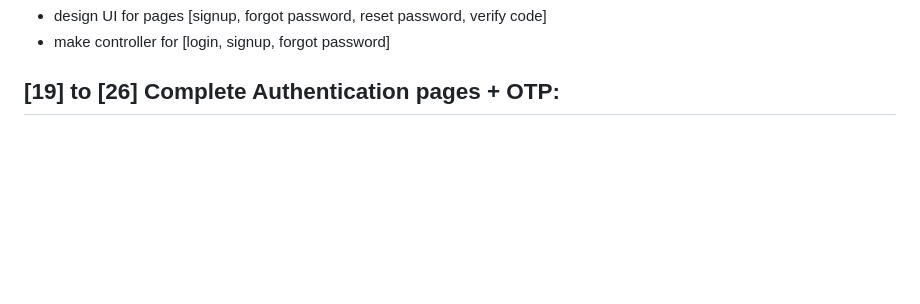
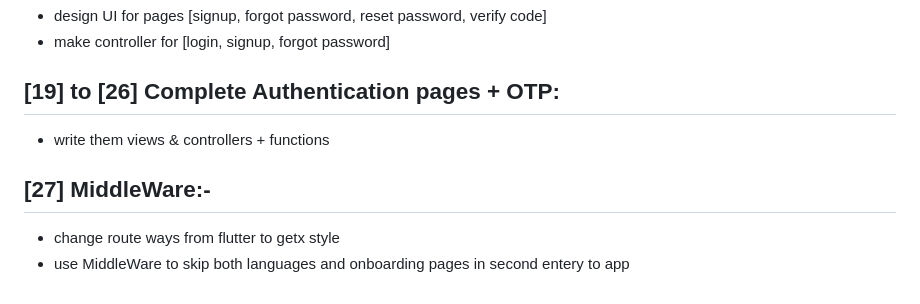
Before and after one commit to MohamedAhmedSD/ecommerce_from_wael, a Markdown page: README.md, the part around the change. GitHub-like rendering; blank space fills up the shorter version.

Commit message:
[27] middleware, change routes into getPages

```diff
--- a/README.md
+++ b/README.md
@@ -107,4 +107,8 @@ then call them on main file
 - make controller for [login, signup, forgot password]
 
 ## [19] to [26] Complete Authentication pages + OTP:
--
+- write them views & controllers + functions
+
+## [27] MiddleWare:-
+- change route ways from flutter to getx style
+- use MiddleWare to skip both languages and onboarding pages in second entery to app
```
